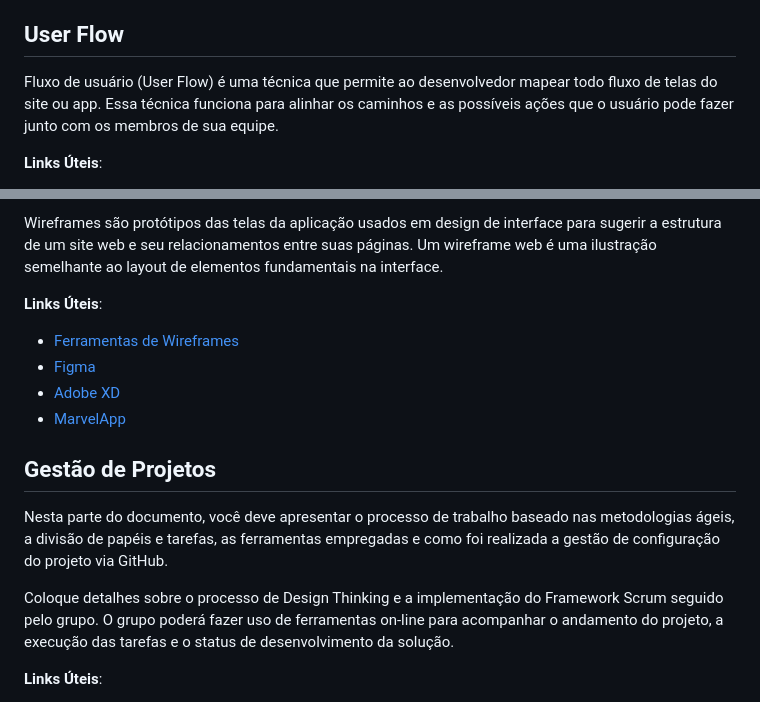
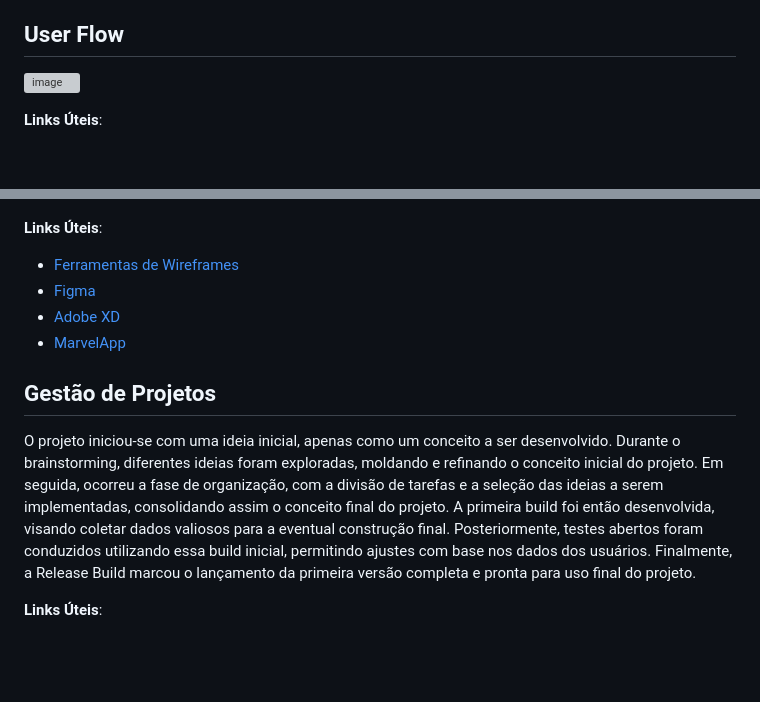
Before and after one commit to ICEI-PUC-Minas-PMGES-TI/pmg-es-2024-1-ti1-2010200-agencia-de-estudos, a Markdown page: docs/README.md, 2 parts joined by grey strips. Drawn GitHub-style; blank space fills up the shorter version; grey boxes are pictures that could not be loaded.

```diff
--- a/docs/README.md
+++ b/docs/README.md
@@ -112,7 +112,8 @@ Lembre-se que cada requisito deve corresponder à uma e somente uma característ
 
 ## User Flow
 
-Fluxo de usuário (User Flow) é uma técnica que permite ao desenvolvedor mapear todo fluxo de telas do site ou app. Essa técnica funciona para alinhar os caminhos e as possíveis ações que o usuário pode fazer junto com os membros de sua equipe.
+![image](https://github.com/ICEI-PUC-Minas-PMGES-TI/pmg-es-2024-1-ti1-2010200-agenda-de-estudos/assets/161332484/fd830bd1-3a0f-4197-b86a-c8a623a78c25)
+
 
 **Links Úteis**:
 
@@ -124,5 +127,6 @@ Fluxo de usuário (User Flow) é uma técnica que permite ao desenvolvedor mapea
 
-Wireframes são protótipos das telas da aplicação usados em design de interface para sugerir a estrutura de um site web e seu relacionamentos entre suas páginas. Um wireframe web é uma ilustração semelhante ao layout de elementos fundamentais na interface.
+
+
 
 **Links Úteis**:
 
@@ -133,9 +137,7 @@ Wireframes são protótipos das telas da aplicação usados em design de interfa
 
 ## Gestão de Projetos
 
- Nesta parte do documento, você deve apresentar  o processo de trabalho baseado nas metodologias ágeis, a divisão de papéis e tarefas, as ferramentas empregadas e como foi realizada a gestão de configuração do projeto via GitHub.
-
-Coloque detalhes sobre o processo de Design Thinking e a implementação do Framework Scrum seguido pelo grupo. O grupo poderá fazer uso de ferramentas on-line para acompanhar o andamento do projeto, a execução das tarefas e o status de desenvolvimento da solução.
+O projeto iniciou-se com uma ideia inicial, apenas como um conceito a ser desenvolvido. Durante o brainstorming, diferentes ideias foram exploradas, moldando e refinando o conceito inicial do projeto. Em seguida, ocorreu a fase de organização, com a divisão de tarefas e a seleção das ideias a serem implementadas, consolidando assim o conceito final do projeto. A primeira build foi então desenvolvida, visando coletar dados valiosos para a eventual construção final. Posteriormente, testes abertos foram conduzidos utilizando essa build inicial, permitindo ajustes com base nos dados dos usuários. Finalmente, a Release Build marcou o lançamento da primeira versão completa e pronta para uso final do projeto.
 
 **Links Úteis**:
 
```
Also changed, not shown: other parts of docs/README.md (+2 -0 lines).
